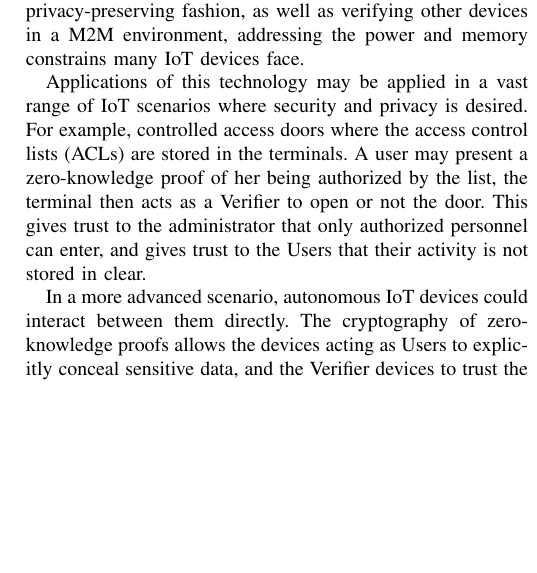
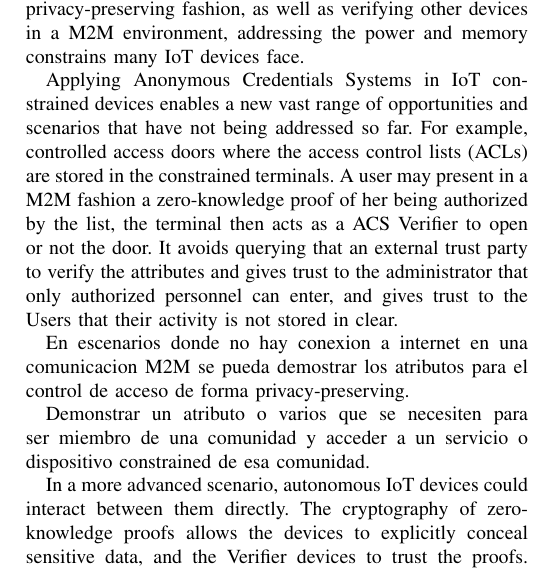
Before and after one commit to jlcs-es/JCR-IoT-P2ABCE, a LaTeX paper (bare_jrnl.tex, which reads content/design.tex): part of one column of page 3 of 10, cut so that both start at the same text, the shorter picture padded with empty space. Compiled offline with pdfLaTeX; a missing font is replaced by an installed copy or a similar font; a LaTeX package or settings file that is missing is left out.

Commit message:
examples

```diff
--- a/content/design.tex
+++ b/content/design.tex
@@ -3,9 +3,15 @@
 
 This section describes the design of our proposal to integrate IoT constrained devices as part of the privacy preserving ecosystem P2ABCE. The ultimate goal is to enable constrained IoT devices to play the Idemix User and Verifier roles, interacting autonomously in order to authenticate and demonstrate their credential attributes to any Verifier in a privacy-preserving fashion, as well as verifying other devices in a M2M environment, addressing the power and memory constrains many IoT devices face.
 
-Applications of this technology may be applied in a vast range of IoT scenarios where security and privacy is desired. For example, controlled access doors where the access control lists (ACLs) are stored in the terminals. A user may present a zero-knowledge proof of her being authorized by the list, the terminal then acts as a Verifier to open or not the door. This gives trust to the administrator that only authorized personnel can enter, and gives trust to the Users that their activity is not stored in clear.
+Applying Anonymous Credentials Systems in IoT constrained devices enables a new vast range of opportunities and scenarios that have not being addressed so far. For example, controlled access doors where the access control lists (ACLs) are stored in the constrained terminals. A user may present in a M2M fashion a zero-knowledge proof of her being authorized by the list, the terminal then acts as a ACS Verifier to open or not the door. It avoids querying that an external trust party to verify the attributes and gives trust to the administrator that only authorized personnel can enter, and gives trust to the Users that their activity is not stored in clear.
 
-In a more advanced scenario, autonomous IoT devices could interact between them directly. The cryptography of zero-knowledge proofs allows the devices acting as Users to explicitly conceal sensitive data, and the Verifier devices to trust the proofs. External attackers could not track any activities of the devices. For example, delivery drones authenticating against controlled access doors to open them and leave an expected package, but eavesdroppers would get no information about the delivery.
+
+En escenarios donde no hay conexion a internet en una comunicacion M2M se pueda demostrar los atributos para el control de acceso de forma privacy-preserving.
+
+Demonstrar un atributo o varios que se necesiten para ser miembro de una comunidad y acceder a un servicio o dispositivo constrained de esa comunidad.
+
+
+In a more advanced scenario, autonomous IoT devices could interact between them directly. The cryptography of zero-knowledge proofs allows the devices to explicitly conceal sensitive data, and the Verifier devices to trust the proofs. External attackers could not track any activities of the devices. For example, delivery drones authenticating against controlled access doors to open them and leave an expected package, but eavesdroppers would get no information about the delivery.
 
 The project's requirements and objectives are structured below:
 
```
